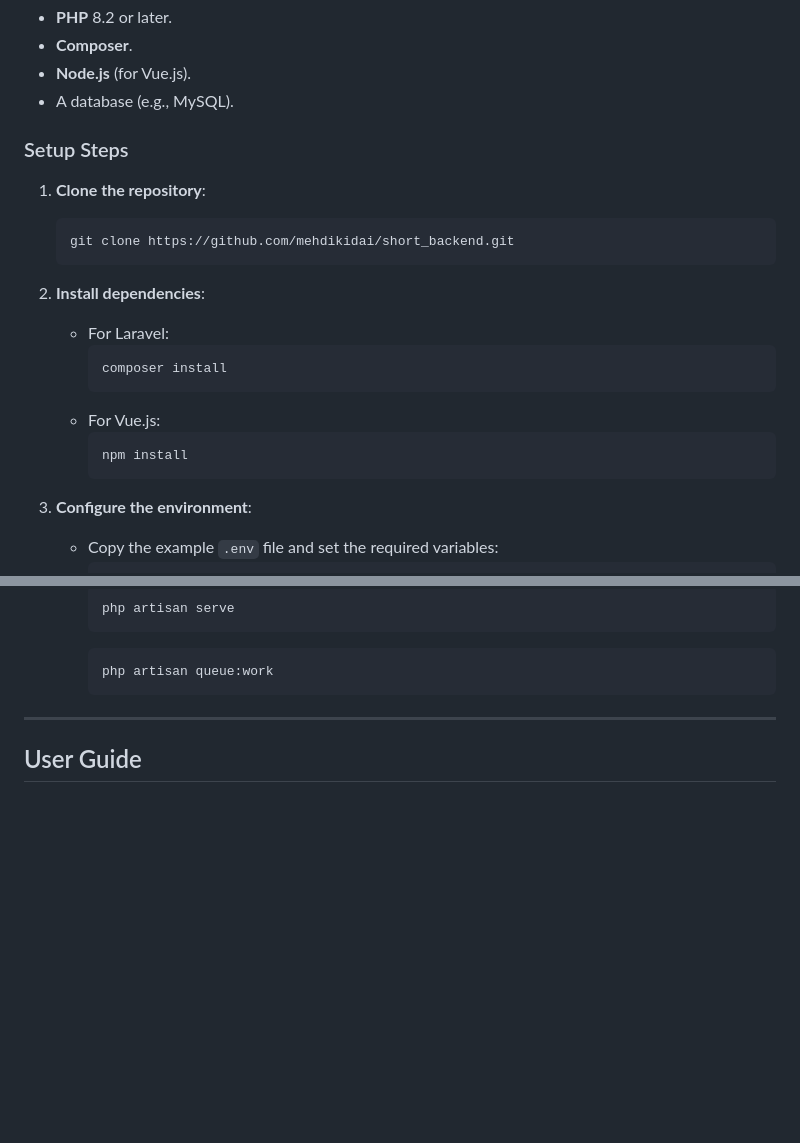
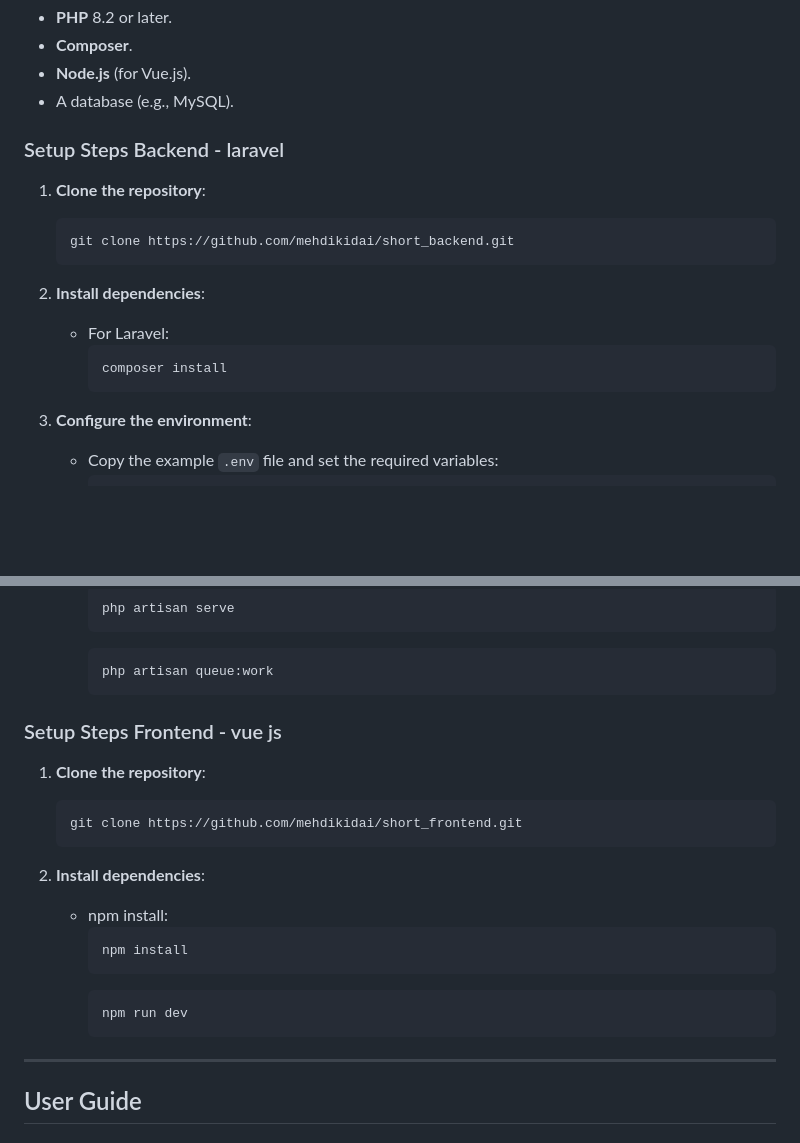
Before and after one commit to mehdikidai/short_backend, a Markdown page: README.md, 2 parts joined by grey strips. Drawn GitHub-style; blank space fills up the shorter version.

````diff
--- a/README.md
+++ b/README.md
@@ -44,7 +44,7 @@ The project is built using **Laravel** for the backend and **Vue.js** for the fr
 - **Node.js** (for Vue.js).
 - A database (e.g., MySQL).
 
-### Setup Steps
+### Setup Steps Backend - laravel
 1. **Clone the repository**:
    ```bash
    git clone https://github.com/mehdikidai/short_backend.git
@@ -54,10 +54,6 @@ The project is built using **Laravel** for the backend and **Vue.js** for the fr
    - For Laravel:
      ```bash
      composer install
-     ```
-   - For Vue.js:
-     ```bash
-     npm install
      ```
 
 3. **Configure the environment**:
@@ -83,6 +79,21 @@ The project is built using **Laravel** for the backend and **Vue.js** for the fr
      ```
      ```bash
      php artisan queue:work
+     ```
+
+### Setup Steps Frontend - vue js
+1. **Clone the repository**:
+   ```bash
+   git clone https://github.com/mehdikidai/short_frontend.git
+   ```
+
+2. **Install dependencies**:
+   - npm install:
+     ```bash
+     npm install
+     ```
+     ```bash
+     npm run dev
      ```
 
 ---
````
